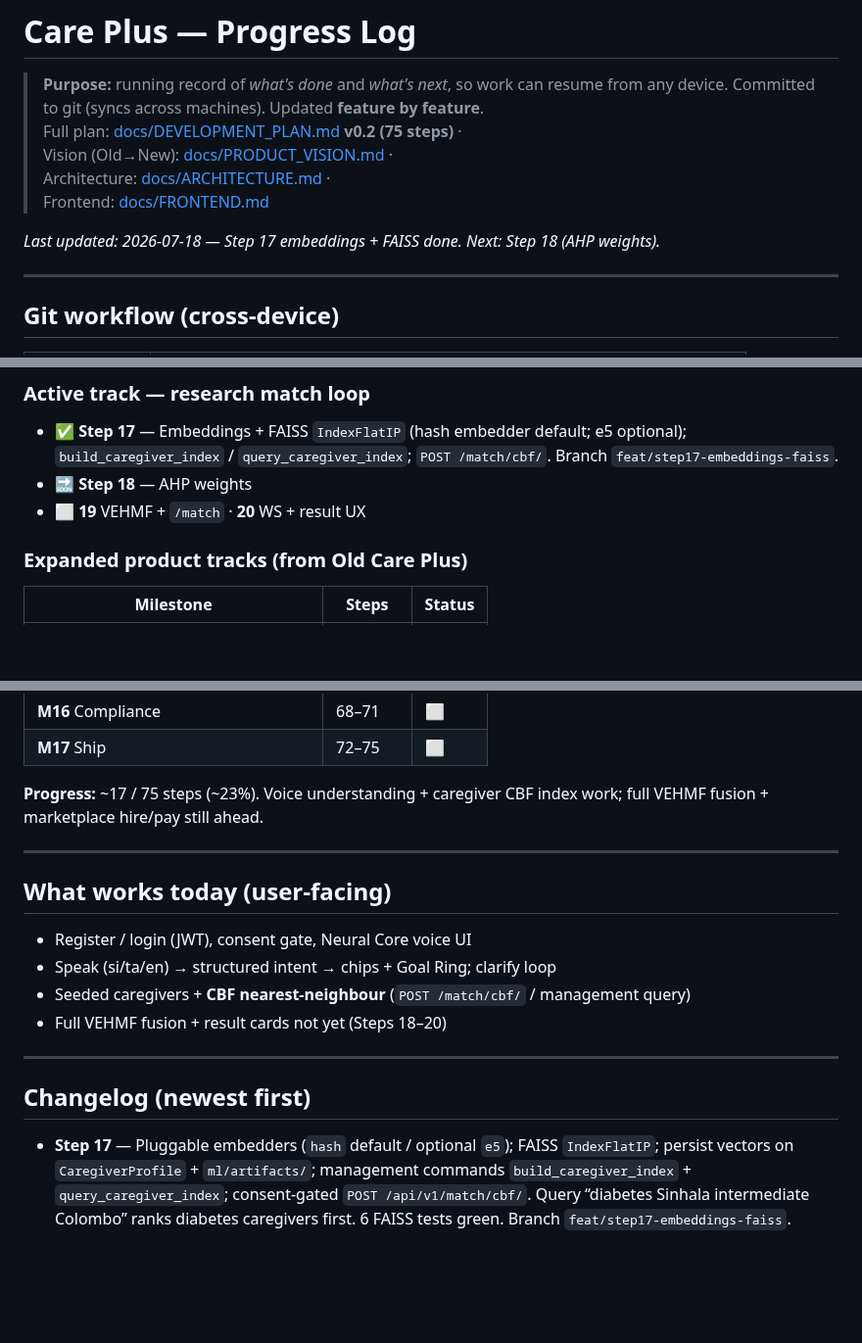
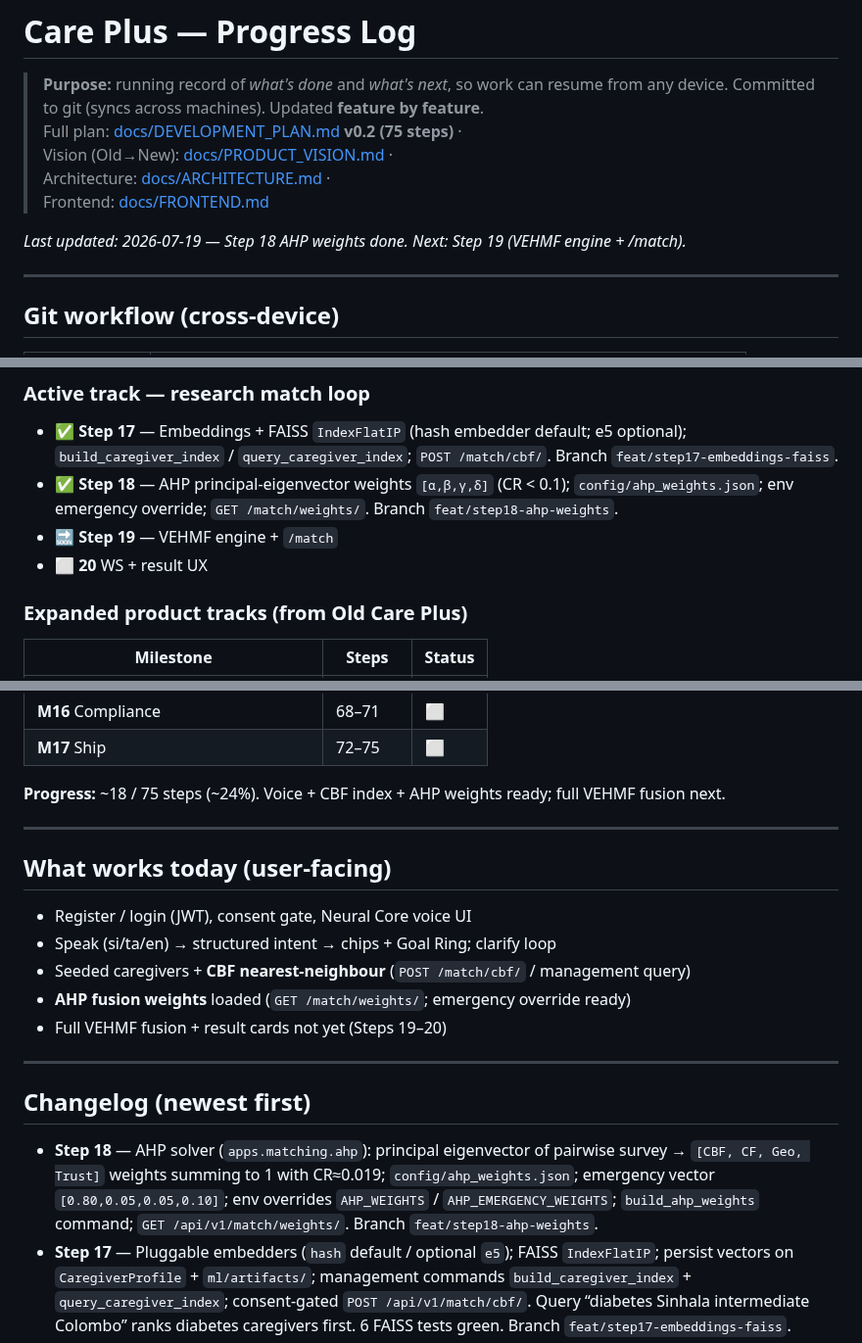
Before and after one commit to udithsandaruwan2/care-plus-aio, a Markdown page: PROGRESS.md, 3 parts joined by grey strips. Shown at 98% size. GitHub-like rendering; blank space fills up the shorter version.

Commit message:
docs: mark Step 18 (AHP weights) complete
Co-authored-by: Cursor <cursoragent@cursor.com>

```diff
--- a/PROGRESS.md
+++ b/PROGRESS.md
@@ -7,7 +7,7 @@
 > Architecture: [docs/ARCHITECTURE.md](docs/ARCHITECTURE.md) ·
 > Frontend: [docs/FRONTEND.md](docs/FRONTEND.md)
 
-_Last updated: 2026-07-18 — Step 17 embeddings + FAISS done. Next: Step 18 (AHP weights)._
+_Last updated: 2026-07-19 — Step 18 AHP weights done. Next: Step 19 (VEHMF engine + /match)._
 
 ---
 
@@ -68,8 +68,9 @@ Legend: ✅ done · 🔜 next · ⬜ pending · ░ planned (detail in DEVELOPME
 ### Active track — research match loop
 
 - ✅ **Step 17** — Embeddings + FAISS `IndexFlatIP` (hash embedder default; e5 optional); `build_caregiver_index` / `query_caregiver_index`; `POST /match/cbf/`. Branch `feat/step17-embeddings-faiss`.
-- 🔜 **Step 18** — AHP weights
-- ⬜ **19** VEHMF + `/match` · **20** WS + result UX
+- ✅ **Step 18** — AHP principal-eigenvector weights `[α,β,γ,δ]` (CR < 0.1); `config/ahp_weights.json`; env emergency override; `GET /match/weights/`. Branch `feat/step18-ahp-weights`.
+- 🔜 **Step 19** — VEHMF engine + `/match`
+- ⬜ **20** WS + result UX
 
 ### Expanded product tracks (from Old Care Plus)
 
@@ -92,7 +93,7 @@ Legend: ✅ done · 🔜 next · ⬜ pending · ░ planned (detail in DEVELOPME
 | **M16** Compliance | 68–71 | ⬜ |
 | **M17** Ship | 72–75 | ⬜ |
 
-**Progress:** ~17 / 75 steps (~23%). Voice understanding + caregiver CBF index work; full VEHMF fusion + marketplace hire/pay still ahead.
+**Progress:** ~18 / 75 steps (~24%). Voice + CBF index + AHP weights ready; full VEHMF fusion next.
 
 ---
 
@@ -101,12 +102,14 @@ Legend: ✅ done · 🔜 next · ⬜ pending · ░ planned (detail in DEVELOPME
 - Register / login (JWT), consent gate, Neural Core voice UI
 - Speak (si/ta/en) → structured intent → chips + Goal Ring; clarify loop
 - Seeded caregivers + **CBF nearest-neighbour** (`POST /match/cbf/` / management query)
-- Full VEHMF fusion + result cards not yet (Steps 18–20)
+- **AHP fusion weights** loaded (`GET /match/weights/`; emergency override ready)
+- Full VEHMF fusion + result cards not yet (Steps 19–20)
 
 ---
 
 ## Changelog (newest first)
 
+- **Step 18** — AHP solver (`apps.matching.ahp`): principal eigenvector of pairwise survey → `[CBF, CF, Geo, Trust]` weights summing to 1 with CR≈0.019; `config/ahp_weights.json`; emergency vector `[0.80,0.05,0.05,0.10]`; env overrides `AHP_WEIGHTS` / `AHP_EMERGENCY_WEIGHTS`; `build_ahp_weights` command; `GET /api/v1/match/weights/`. Branch `feat/step18-ahp-weights`.
 - **Step 17** — Pluggable embedders (`hash` default / optional `e5`); FAISS `IndexFlatIP`; persist vectors on `CaregiverProfile` + `ml/artifacts/`; management commands `build_caregiver_index` + `query_caregiver_index`; consent-gated `POST /api/v1/match/cbf/`. Query “diabetes Sinhala intermediate Colombo” ranks diabetes caregivers first. 6 FAISS tests green. Branch `feat/step17-embeddings-faiss`.
 - **Docs v0.2** — Expanded plan to **75 steps** across M0–M17 using Old Care Plus/Lumora as product completeness reference; added `PRODUCT_VISION.md` (Old→New matrix). Branch `docs/full-product-plan`.
 - **Fix** — Dengue vocab + CLARIFYING continue loop (PR #14).
```
Also changed, not shown: docs/DEVELOPMENT_PLAN.md (+8 -6 lines).
